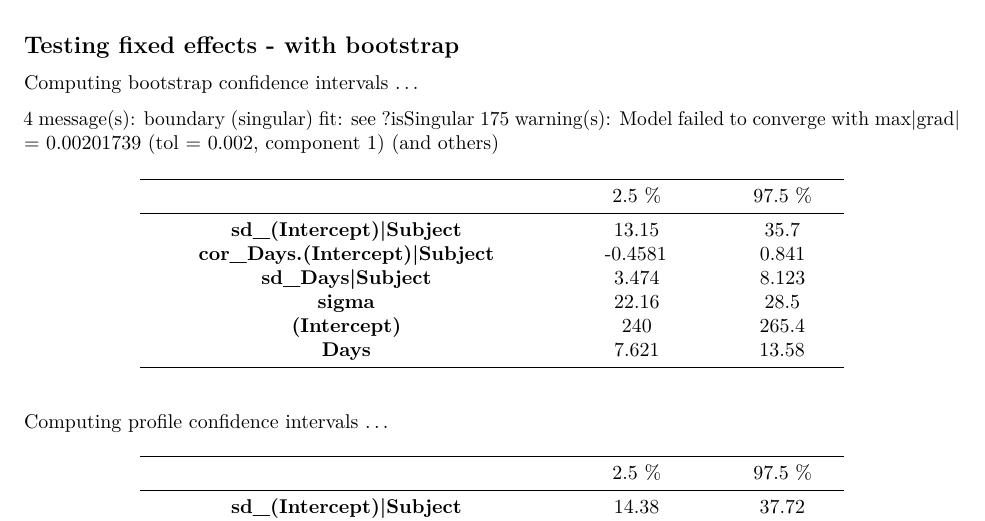
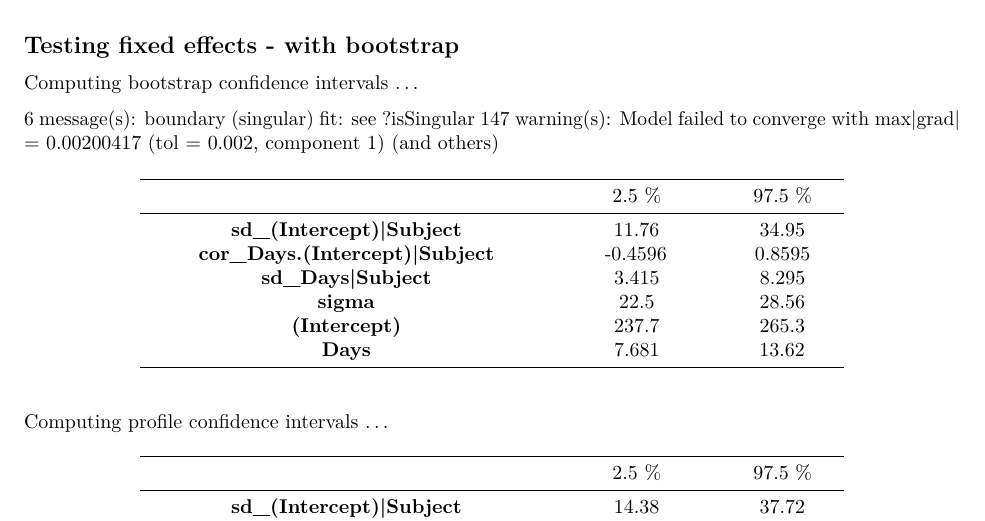
Before and after one commit to jonasjonker/sleep-deprivation, a LaTeX document (common_sleep.tex): part of page 5 of 7, cut so that both start at the same text. Compiled offline with pdfLaTeX.

Commit message:
few more changes to layout

```diff
--- a/common_sleep.tex
+++ b/common_sleep.tex
@@ -493,8 +479,8 @@ bootstrap}\label{testing-fixed-effects---with-bootstrap}}
 
 Computing bootstrap confidence intervals \ldots{}
 
-4 message(s): boundary (singular) fit: see ?isSingular 175 warning(s):
-Model failed to converge with max\textbar grad\textbar{} = 0.00201739
+6 message(s): boundary (singular) fit: see ?isSingular 147 warning(s):
+Model failed to converge with max\textbar grad\textbar{} = 0.00200417
 (tol = 0.002, component 1) (and others)
 
 \begin{longtable}[]{@{}ccc@{}}
@@ -511,44 +497,44 @@ Model failed to converge with max\textbar grad\textbar{} = 0.00201739
 \begin{minipage}[t]{0.44\columnwidth}\centering
 \textbf{sd\_(Intercept)\textbar Subject}\strut
 \end{minipage} & \begin{minipage}[t]{0.13\columnwidth}\centering
-13.15\strut
+11.76\strut
 \end{minipage} & \begin{minipage}[t]{0.13\columnwidth}\centering
-35.7\strut
+34.95\strut
 \end{minipage}\tabularnewline
 \begin{minipage}[t]{0.44\columnwidth}\centering
 \textbf{cor\_Days.(Intercept)\textbar Subject}\strut
 \end{minipage} & \begin{minipage}[t]{0.13\columnwidth}\centering
--0.4581\strut
+-0.4596\strut
 \end{minipage} & \begin{minipage}[t]{0.13\columnwidth}\centering
-0.841\strut
+0.8595\strut
 \end{minipage}\tabularnewline
 \begin{minipage}[t]{0.44\columnwidth}\centering
 \textbf{sd\_Days\textbar Subject}\strut
 \end{minipage} & \begin{minipage}[t]{0.13\columnwidth}\centering
-3.474\strut
+3.415\strut
 \end{minipage} & \begin{minipage}[t]{0.13\columnwidth}\centering
-8.123\strut
+8.295\strut
 \end{minipage}\tabularnewline
 \begin{minipage}[t]{0.44\columnwidth}\centering
 \textbf{sigma}\strut
 \end{minipage} & \begin{minipage}[t]{0.13\columnwidth}\centering
-22.16\strut
+22.5\strut
 \end{minipage} & \begin{minipage}[t]{0.13\columnwidth}\centering
-28.5\strut
+28.56\strut
 \end{minipage}\tabularnewline
 \begin{minipage}[t]{0.44\columnwidth}\centering
 \textbf{(Intercept)}\strut
 \end{minipage} & \begin{minipage}[t]{0.13\columnwidth}\centering
-240\strut
+237.7\strut
 \end{minipage} & \begin{minipage}[t]{0.13\columnwidth}\centering
-265.4\strut
+265.3\strut
 \end{minipage}\tabularnewline
 \begin{minipage}[t]{0.44\columnwidth}\centering
 \textbf{Days}\strut
 \end{minipage} & \begin{minipage}[t]{0.13\columnwidth}\centering
-7.621\strut
+7.681\strut
 \end{minipage} & \begin{minipage}[t]{0.13\columnwidth}\centering
-13.58\strut
+13.62\strut
 \end{minipage}\tabularnewline
 \bottomrule
 \end{longtable}
```
Also changed, not shown: common_sleep_final.tex (+15 -8 lines), common_sleep.pdf, common_sleep_final.pdf, common_sleep.tex (14 more changed lines), 1 other file.
